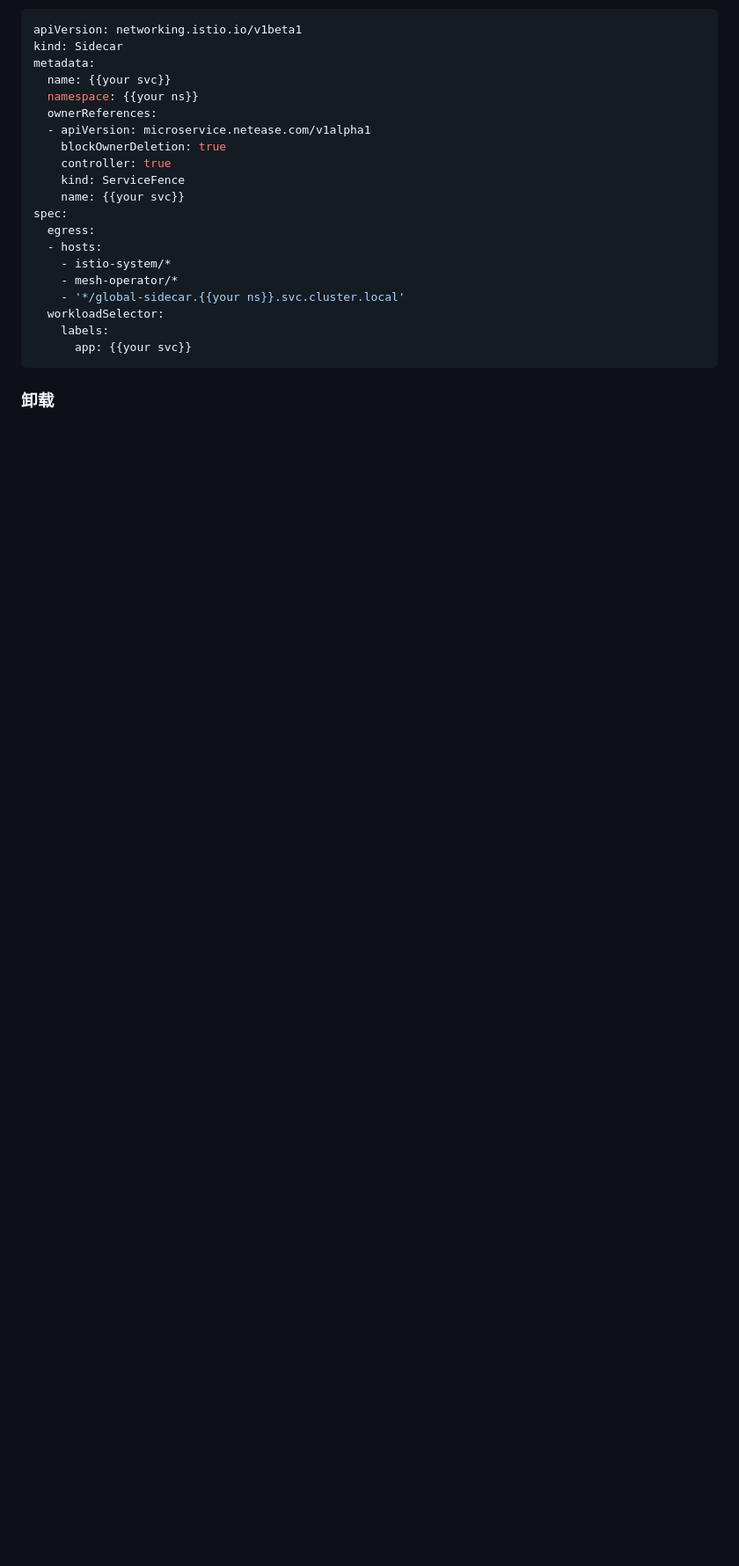
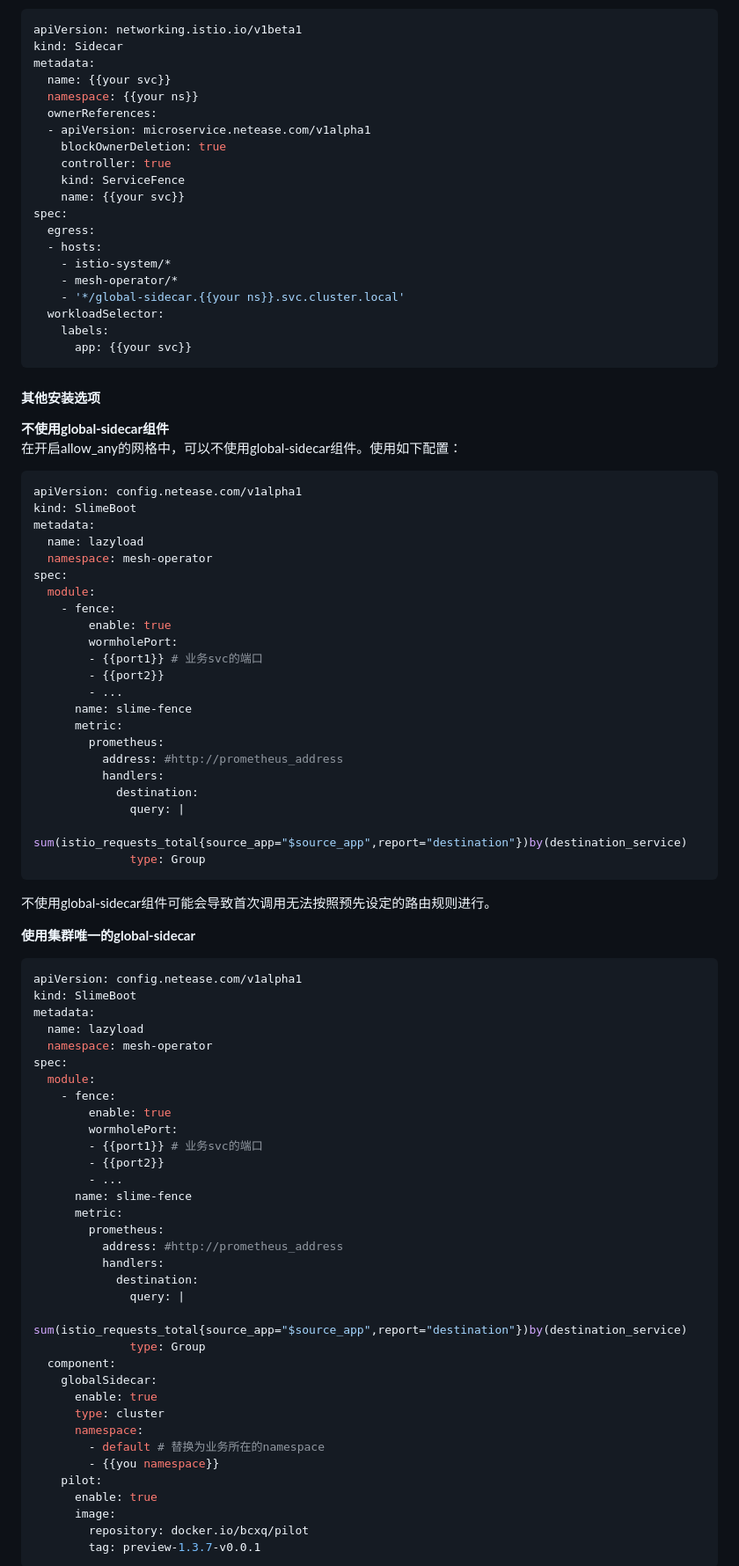
Before and after one commit to slime-io/slime, a Markdown page: README_ZH.md, the part around one of its changes. Shown at 88% size. Drawn GitHub-style; blank space fills up the shorter version.

````diff
--- a/README_ZH.md
+++ b/README_ZH.md
@@ -109,4 +126,71 @@ spec:
       app: {{your svc}}
 ```
 
-### 卸载
+#### 其他安装选项
+
+**不使用global-sidecar组件**
+在开启allow_any的网格中，可以不使用global-sidecar组件。使用如下配置：
+```yaml
+apiVersion: config.netease.com/v1alpha1
+kind: SlimeBoot
+metadata:
+  name: lazyload
+  namespace: mesh-operator
+spec:
+  module:
+    - fence:
+        enable: true
+        wormholePort:
+        - {{port1}} # 业务svc的端口
+        - {{port2}}
+        - ...
+      name: slime-fence
+      metric:
+        prometheus:
+          address: #http://prometheus_address
+          handlers:
+            destination:
+              query: |
+                sum(istio_requests_total{source_app="$source_app",report="destination"})by(destination_service)
+              type: Group
+```
+不使用global-sidecar组件可能会导致首次调用无法按照预先设定的路由规则进行。
+
+**使用集群唯一的global-sidecar**
+```yaml
+apiVersion: config.netease.com/v1alpha1
+kind: SlimeBoot
+metadata:
+  name: lazyload
+  namespace: mesh-operator
+spec:
+  module:
+    - fence:
+        enable: true
+        wormholePort:
+        - {{port1}} # 业务svc的端口
+        - {{port2}}
+        - ...
+      name: slime-fence
+      metric:
+        prometheus:
+          address: #http://prometheus_address
+          handlers:
+            destination:
+              query: |
+                sum(istio_requests_total{source_app="$source_app",report="destination"})by(destination_service)
+              type: Group
+  component:
+    globalSidecar:
+      enable: true
+      type: cluster
+      namespace:
+        - default # 替换为业务所在的namespace
+        - {{you namespace}}
+    pilot:
+      enable: true
+      image:
+        repository: docker.io/bcxq/pilot
+        tag: preview-1.3.7-v0.0.1
+```
+
````
Also changed, not shown: other parts of README_ZH.md (+104 -31 lines), README.md (+33 -18 lines), media/arch.png (added), media/policy.png (added), media/policy_zh.png (added), 7 other files.
